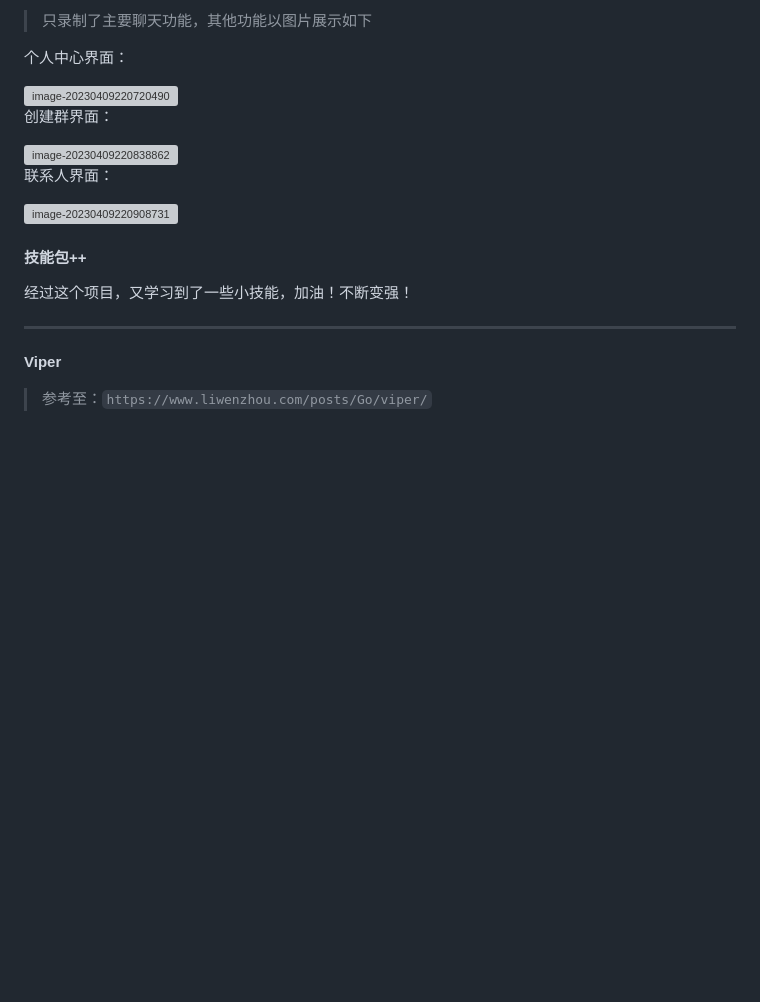
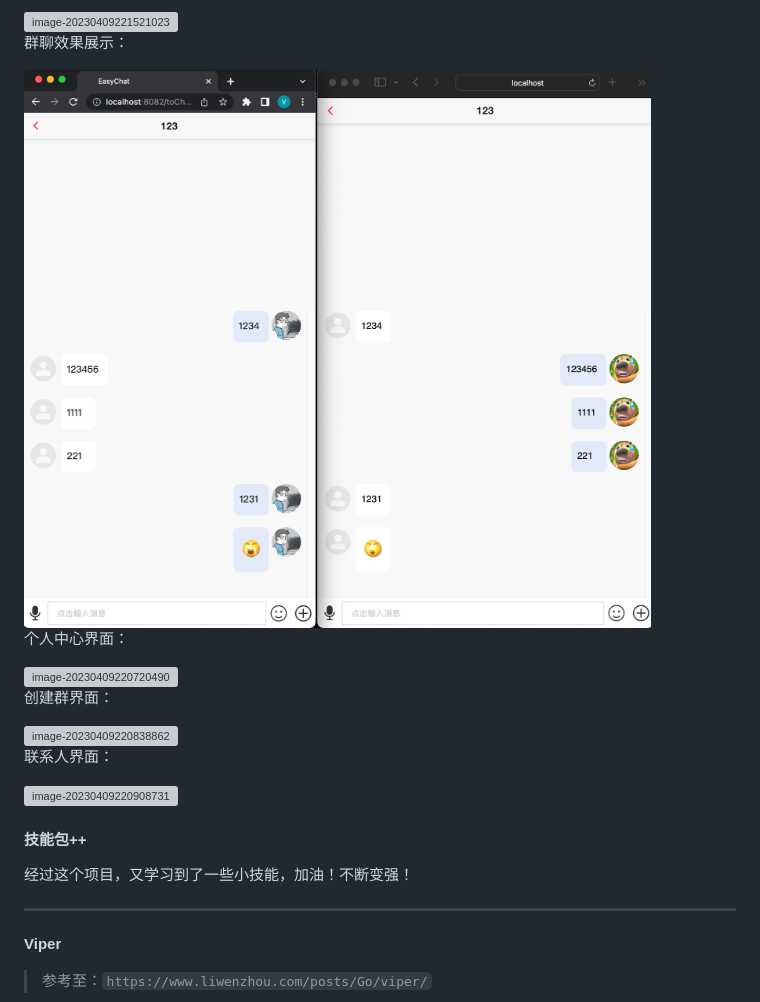
Before and after one commit to mikeyu925/Instant-Chat, a Markdown page: README.md, the part around the change printed below. GitHub-like rendering; pictures changed too: README.assets/image-20230409221638911.png (added); blank space fills up the shorter version; grey boxes are pictures that could not be loaded.

Commit message:
更新README.md

```diff
--- a/README.md
+++ b/README.md
@@ -8,5 +8,9 @@
 
-> 只录制了主要聊天功能，其他功能以图片展示如下
+<img src="./README.assets/image-20230409221521023.png" alt="image-20230409221521023" style="zoom:50%;" />
+
+群聊效果展示：
+
+<img src="./README.assets/image-20230409221638911.png" alt="image-20230409221638911" style="zoom:50%;" />
 
 个人中心界面：
 
```
Also changed, not shown: other parts of README.md (+1 -1 lines), 2 other files.
